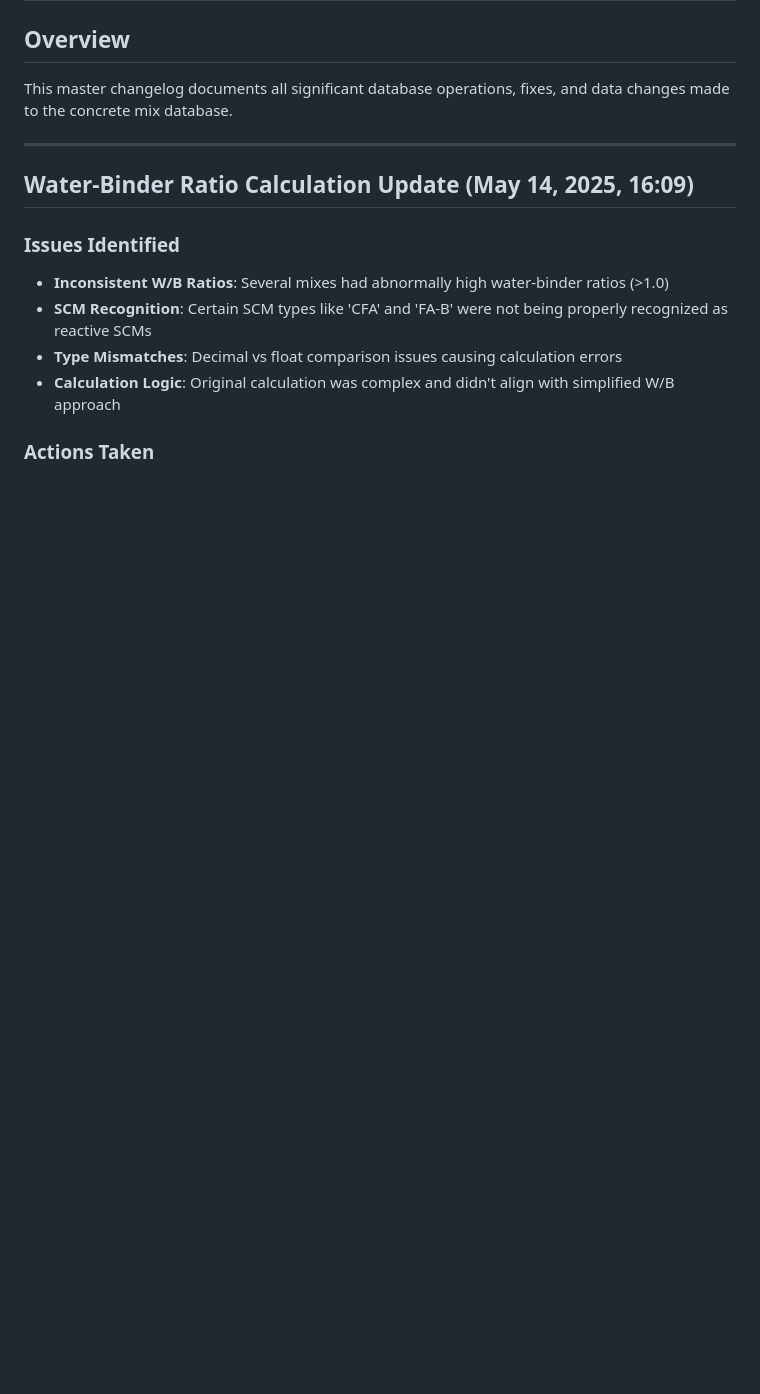
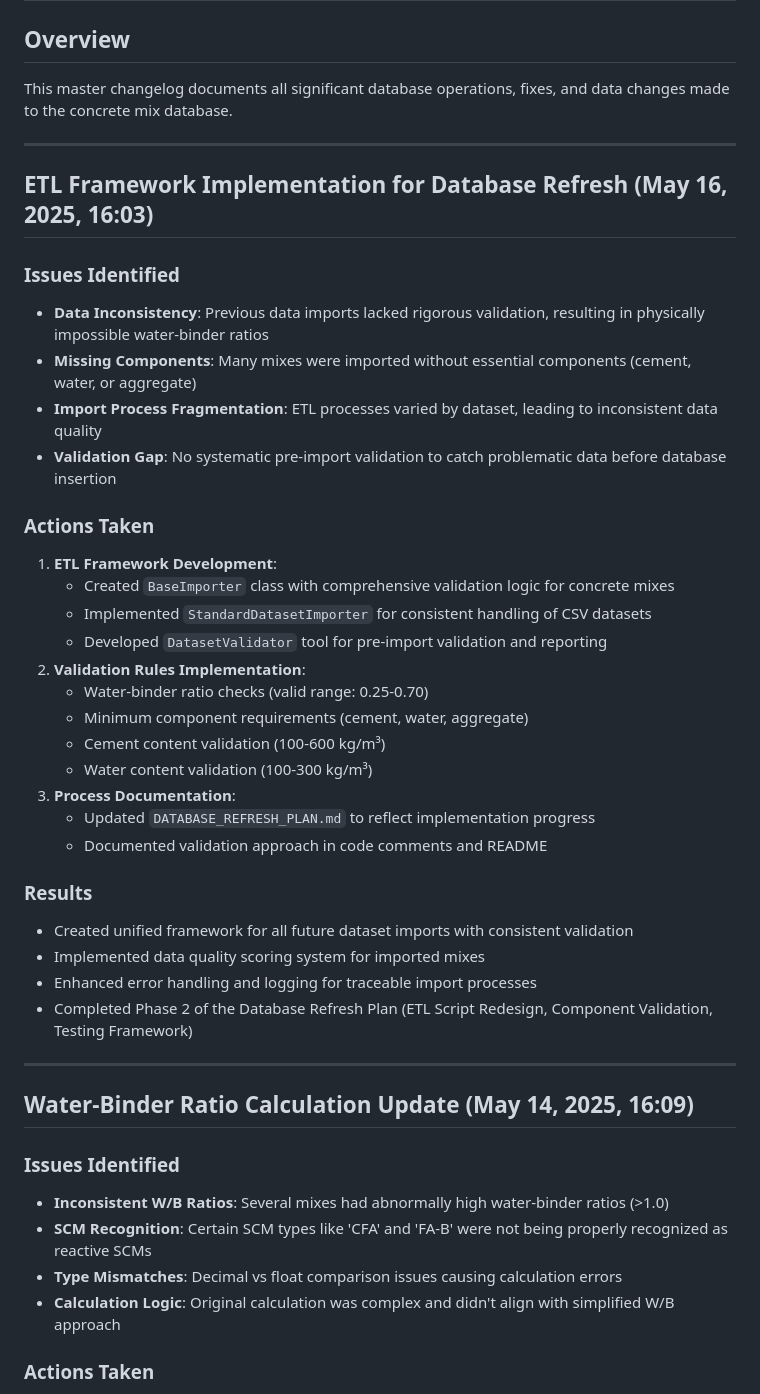
Before and after one commit to kevinharperr/concrete-mix-database, a Markdown page: MASTER_CHANGELOG.md, the part around the change printed below. Rendered like a GitHub page; blank space fills up the shorter version.

Commit message:
Update MASTER_CHANGELOG.md with ETL framework implementation details

```diff
--- a/MASTER_CHANGELOG.md
+++ b/MASTER_CHANGELOG.md
@@ -4,6 +4,36 @@
 
 ## Overview
 This master changelog documents all significant database operations, fixes, and data changes made to the concrete mix database.
+
+---
+
+## ETL Framework Implementation for Database Refresh (May 16, 2025, 16:03)
+
+### Issues Identified
+- **Data Inconsistency**: Previous data imports lacked rigorous validation, resulting in physically impossible water-binder ratios
+- **Missing Components**: Many mixes were imported without essential components (cement, water, or aggregate)
+- **Import Process Fragmentation**: ETL processes varied by dataset, leading to inconsistent data quality
+- **Validation Gap**: No systematic pre-import validation to catch problematic data before database insertion
+
+### Actions Taken
+1. **ETL Framework Development**:
+   - Created `BaseImporter` class with comprehensive validation logic for concrete mixes
+   - Implemented `StandardDatasetImporter` for consistent handling of CSV datasets
+   - Developed `DatasetValidator` tool for pre-import validation and reporting
+2. **Validation Rules Implementation**:
+   - Water-binder ratio checks (valid range: 0.25-0.70)
+   - Minimum component requirements (cement, water, aggregate)
+   - Cement content validation (100-600 kg/m³)
+   - Water content validation (100-300 kg/m³)
+3. **Process Documentation**:
+   - Updated `DATABASE_REFRESH_PLAN.md` to reflect implementation progress
+   - Documented validation approach in code comments and README
+
+### Results
+- Created unified framework for all future dataset imports with consistent validation
+- Implemented data quality scoring system for imported mixes
+- Enhanced error handling and logging for traceable import processes
+- Completed Phase 2 of the Database Refresh Plan (ETL Script Redesign, Component Validation, Testing Framework)
 
 ---
 
```
Also changed, not shown: other parts of MASTER_CHANGELOG.md (+1 -1 lines).
